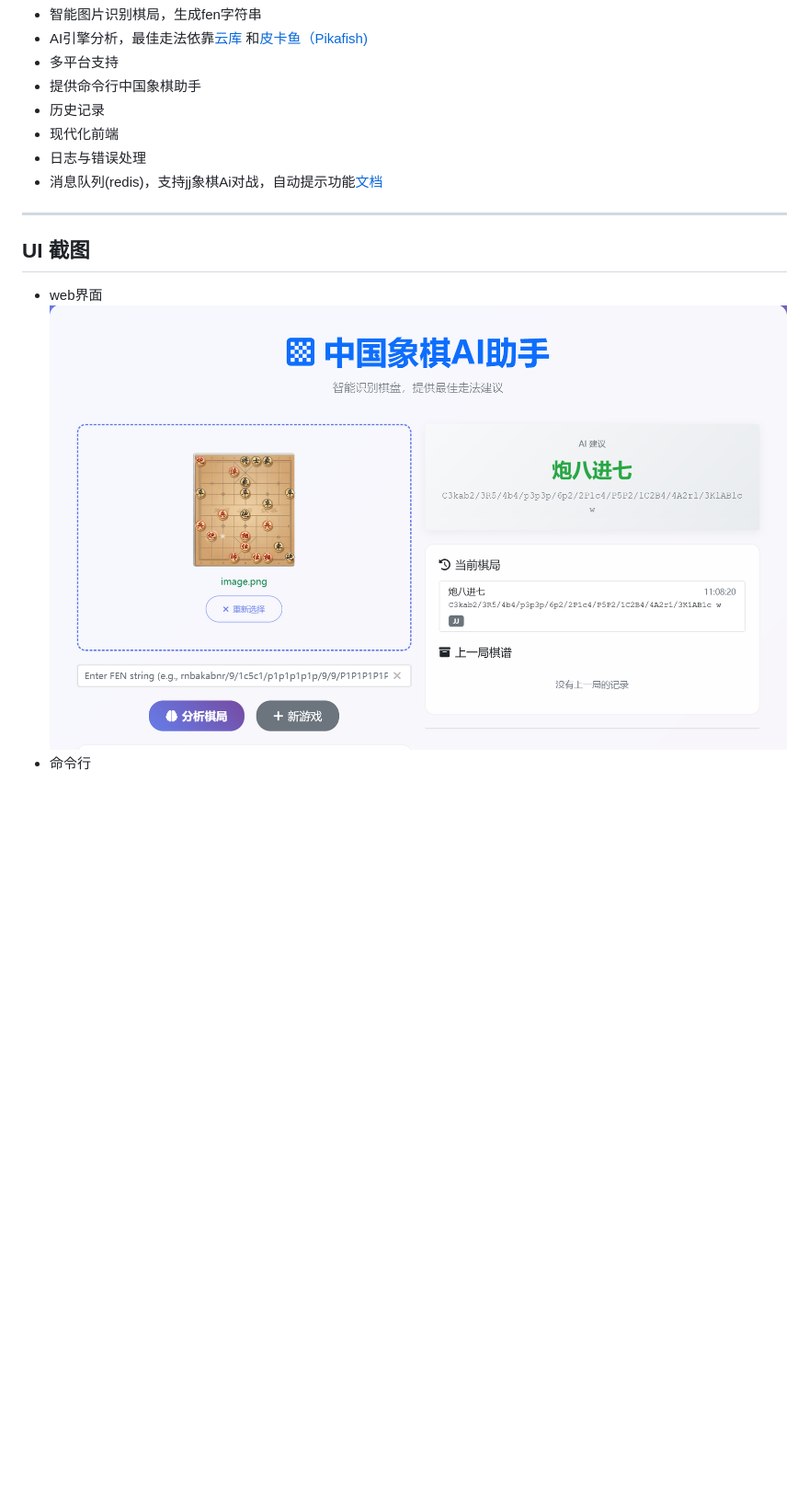
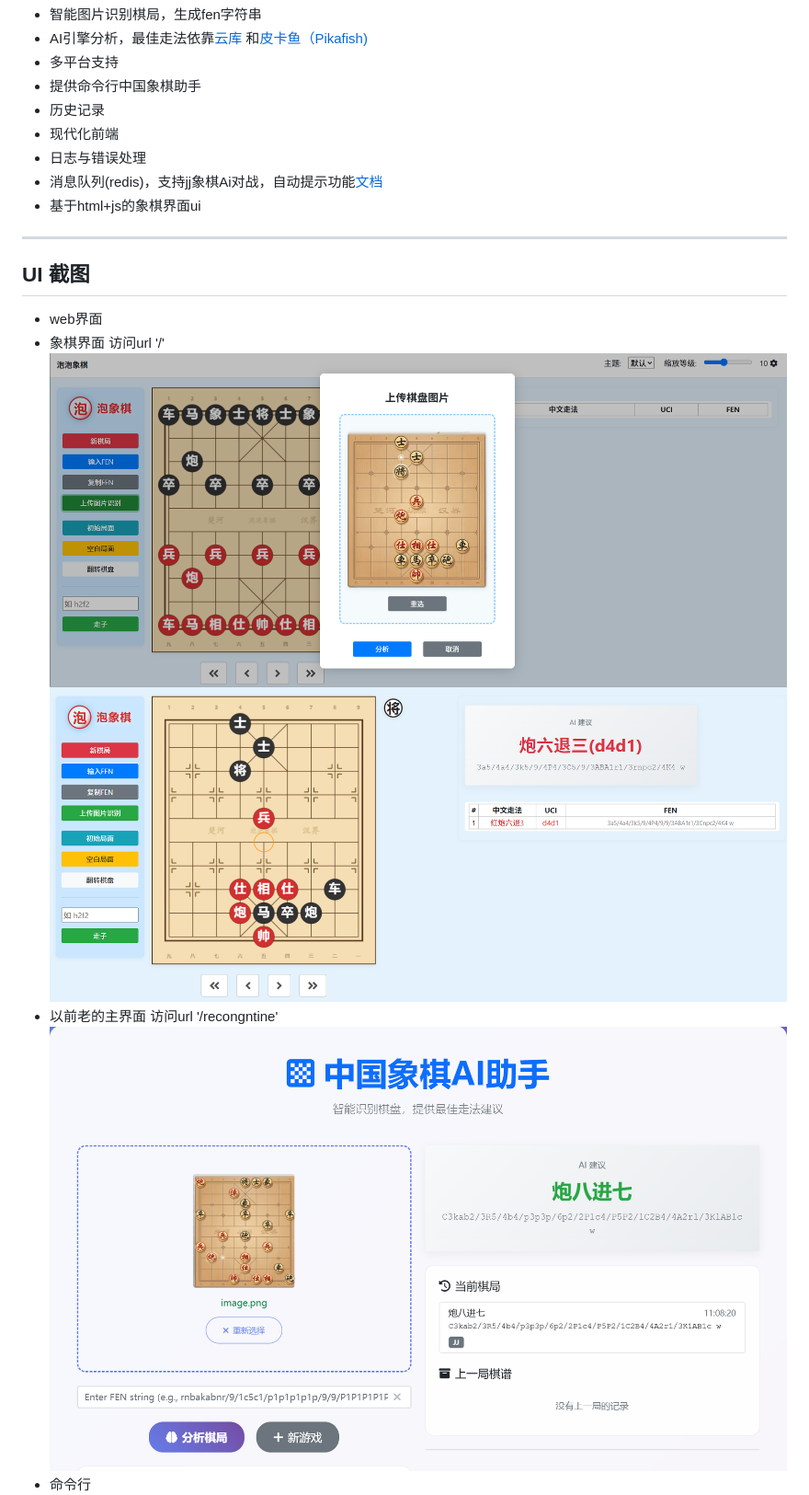
Before and after one commit to lbinf/ChessMate, a Markdown page: README.md, the part around one of its changes. Shown at 92% size. Rendered like a GitHub page; pictures changed too: doc/images/ui_ananyls.png (added), doc/images/ui_chess.png (added); blank space fills up the shorter version.

```diff
--- a/README.md
+++ b/README.md
@@ -12,11 +12,16 @@ ChessMate 是一个基于 Flask 的中国象棋辅助分析平台，集成了图
 - 现代化前端
 - 日志与错误处理
 - 消息队列(redis)，支持jj象棋Ai对战，自动提示功能[文档](doc/REDIS_MESSAGE_QUEUE.md)
+- 基于html+js的象棋界面ui
 
 ---
 ## UI 截图
 - web界面
-![主界面截图](doc/images/ui_screenshot.png)
+- 象棋界面 访问url '/'
+![主界面截图](doc/images/ui_chess.png)
+![主界面截图](doc/images/ui_ananyls.png)
+- 以前老的主界面 访问url '/recongntine'
+![老的界面截图](doc/images/ui_screenshot.png)
 - 命令行
 ![命令行界面截图](doc/images/cli_1.png)
 ![命令行界面截图](doc/images/cli_2.png)
```
Also changed, not shown: other parts of README.md (+1 -0 lines), README_EN.md (+7 -1 lines), 7 other files.
